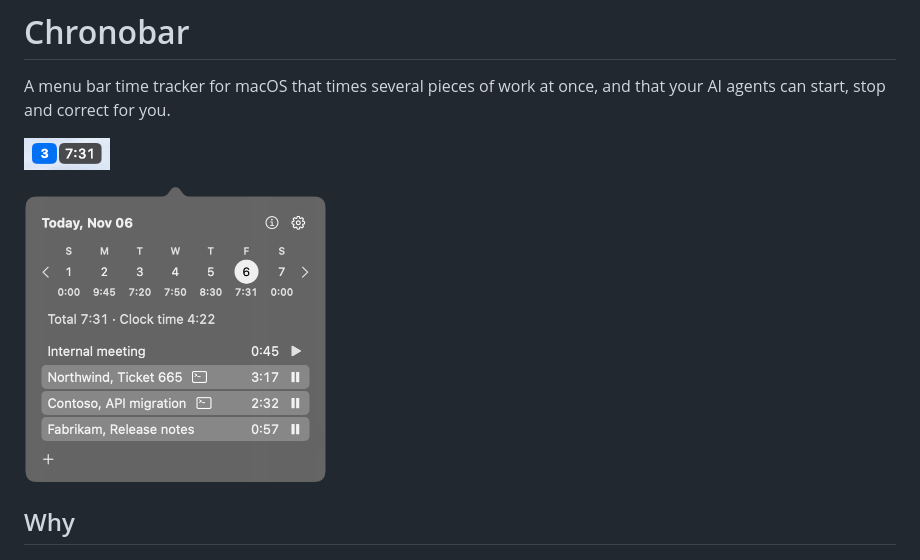
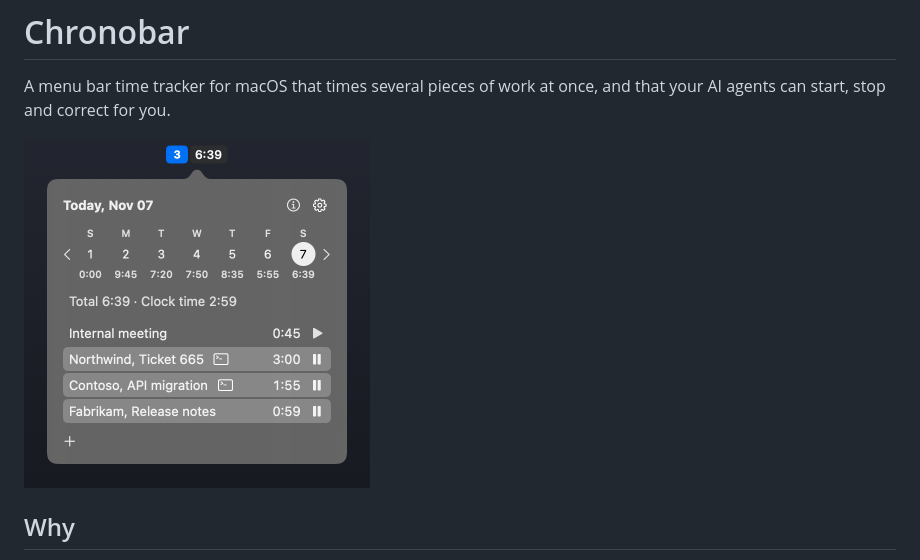
Before and after one commit to nhall/chronobar, a Markdown page: README.md, the part around the change. Rendered like a GitHub page; pictures changed too: docs/images/panel.png, docs/images/pill.png (deleted).

Commit message:
docs: show the Pill and Panel together over a dark desktop
The Panel was captured over a light wallpaper, where its translucent
material had too little contrast on GitHub. One image now shows the real
scene on a dark desktop: the Pill at the top of the screen and the Panel
dropping down from it, so the separate Pill image is gone.

```diff
--- a/README.md
+++ b/README.md
@@ -4,11 +4,7 @@ A menu bar time tracker for macOS that times several pieces of work at once, and
 can start, stop and correct for you.
 
 <p>
-  <img src="docs/images/pill.png" alt="The Chronobar Pill in the menu bar: 3 timers running, 7:31 today" height="32">
-</p>
-
-<p>
-  <img src="docs/images/panel.png" alt="The Panel: Friday's Week strip, Total 7:31 · Clock time 4:22, and four Labels, three of them running and two marked as started by an agent" width="303">
+  <img src="docs/images/panel.png" alt="The Chronobar Pill in the menu bar, 3 timers running and 6:39 today, with the Panel open below it: Saturday's Week strip, Total 6:39 · Clock time 2:59, and four Labels, three of them running and two marked as started by an agent" width="346" height="350">
 </p>
 
 ## Why
```
